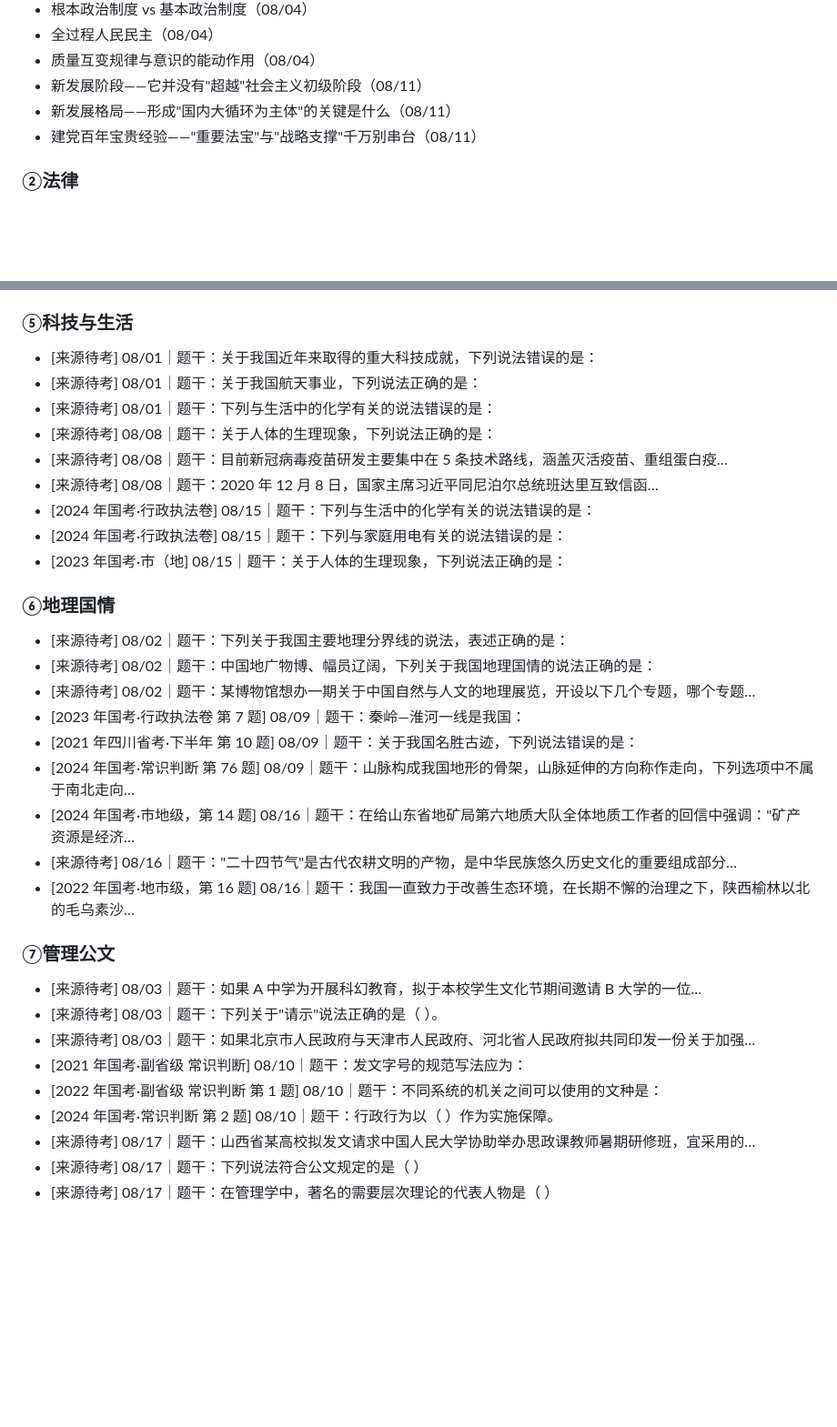
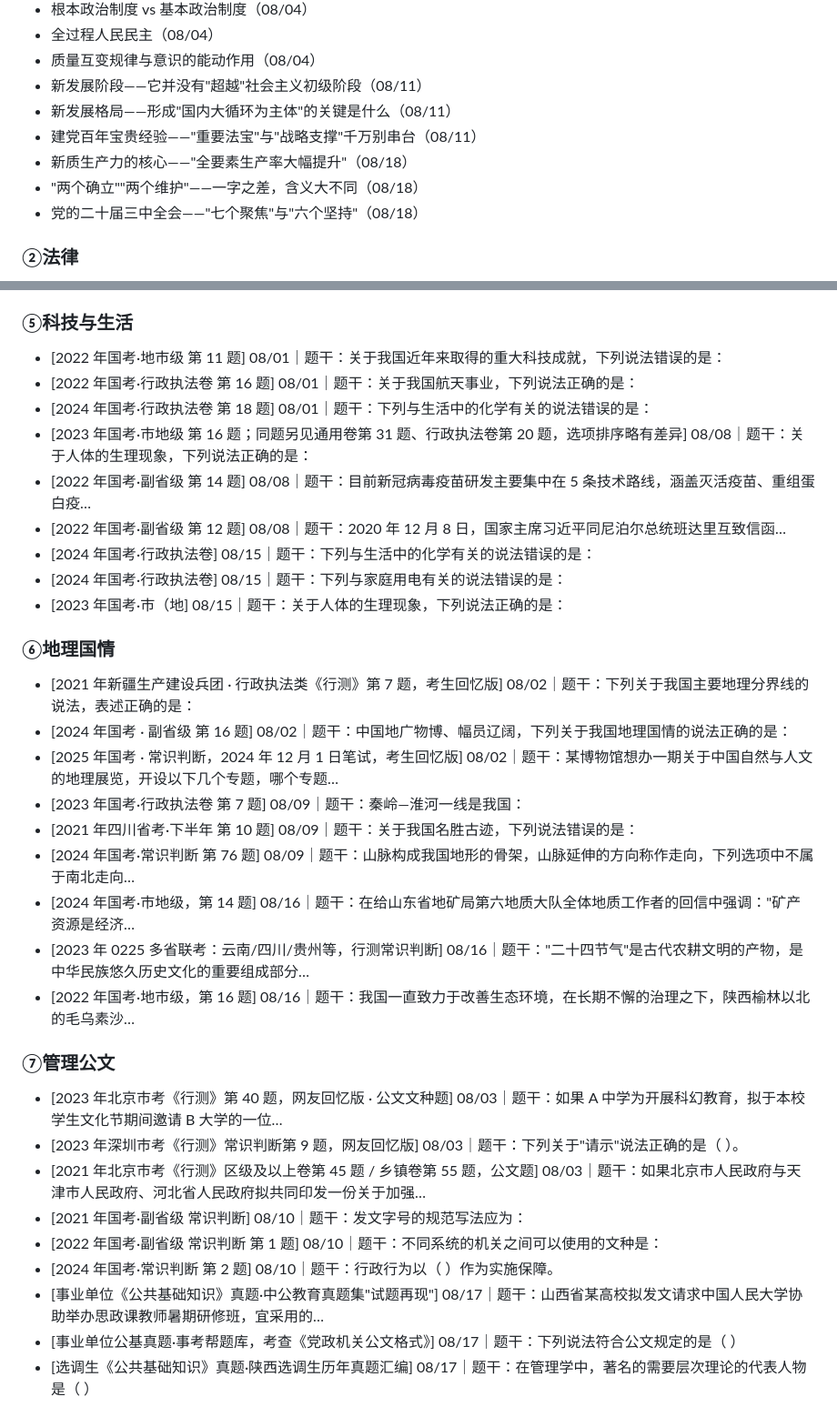
Before and after one commit to yingzheliu28-hash/kaogong-licai-workbench, a Markdown page: source/kaogong/去重索引.md, 2 parts joined by grey strips. Shown at 91% size. GitHub-like rendering; blank space fills up the shorter version.

Commit message:
chore: 更新 source/kaogong/去重索引.md

```diff
--- a/source/kaogong/去重索引.md
+++ b/source/kaogong/去重索引.md
@@ -19,6 +19,9 @@
 - 新发展阶段——它并没有"超越"社会主义初级阶段（08/11）
 - 新发展格局——形成"国内大循环为主体"的关键是什么（08/11）
 - 建党百年宝贵经验——"重要法宝"与"战略支撑"千万别串台（08/11）
+- 新质生产力的核心——"全要素生产率大幅提升"（08/18）
+- "两个确立""两个维护"——一字之差，含义大不同（08/18）
+- 党的二十届三中全会——"七个聚焦"与"六个坚持"（08/18）
 
 ### ②法律
 - 宪法 · 选举权与被选举权（07/29）
@@ -133,34 +139,34 @@
 - [2024 年国考《行测》常识判断真题] 08/14｜题干：下列作者、作品、朝代对应正确的是：
 
 ### ⑤科技与生活
-- [来源待考] 08/01｜题干：关于我国近年来取得的重大科技成就，下列说法错误的是：
-- [来源待考] 08/01｜题干：关于我国航天事业，下列说法正确的是：
-- [来源待考] 08/01｜题干：下列与生活中的化学有关的说法错误的是：
-- [来源待考] 08/08｜题干：关于人体的生理现象，下列说法正确的是：
-- [来源待考] 08/08｜题干：目前新冠病毒疫苗研发主要集中在 5 条技术路线，涵盖灭活疫苗、重组蛋白疫…
-- [来源待考] 08/08｜题干：2020 年 12 月 8 日，国家主席习近平同尼泊尔总统班达里互致信函…
+- [2022 年国考·地市级 第 11 题] 08/01｜题干：关于我国近年来取得的重大科技成就，下列说法错误的是：
+- [2022 年国考·行政执法卷 第 16 题] 08/01｜题干：关于我国航天事业，下列说法正确的是：
+- [2024 年国考·行政执法卷 第 18 题] 08/01｜题干：下列与生活中的化学有关的说法错误的是：
+- [2023 年国考·市地级 第 16 题；同题另见通用卷第 31 题、行政执法卷第 20 题，选项排序略有差异] 08/08｜题干：关于人体的生理现象，下列说法正确的是：
+- [2022 年国考·副省级 第 14 题] 08/08｜题干：目前新冠病毒疫苗研发主要集中在 5 条技术路线，涵盖灭活疫苗、重组蛋白疫…
+- [2022 年国考·副省级 第 12 题] 08/08｜题干：2020 年 12 月 8 日，国家主席习近平同尼泊尔总统班达里互致信函…
 - [2024 年国考·行政执法卷] 08/15｜题干：下列与生活中的化学有关的说法错误的是：
 - [2024 年国考·行政执法卷] 08/15｜题干：下列与家庭用电有关的说法错误的是：
 - [2023 年国考·市（地] 08/15｜题干：关于人体的生理现象，下列说法正确的是：
 
 ### ⑥地理国情
-- [来源待考] 08/02｜题干：下列关于我国主要地理分界线的说法，表述正确的是：
-- [来源待考] 08/02｜题干：中国地广物博、幅员辽阔，下列关于我国地理国情的说法正确的是：
-- [来源待考] 08/02｜题干：某博物馆想办一期关于中国自然与人文的地理展览，开设以下几个专题，哪个专题…
+- [2021 年新疆生产建设兵团 · 行政执法类《行测》第 7 题，考生回忆版] 08/02｜题干：下列关于我国主要地理分界线的说法，表述正确的是：
+- [2024 年国考 · 副省级 第 16 题] 08/02｜题干：中国地广物博、幅员辽阔，下列关于我国地理国情的说法正确的是：
+- [2025 年国考 · 常识判断，2024 年 12 月 1 日笔试，考生回忆版] 08/02｜题干：某博物馆想办一期关于中国自然与人文的地理展览，开设以下几个专题，哪个专题…
 - [2023 年国考·行政执法卷 第 7 题] 08/09｜题干：秦岭—淮河一线是我国：
 - [2021 年四川省考·下半年 第 10 题] 08/09｜题干：关于我国名胜古迹，下列说法错误的是：
 - [2024 年国考·常识判断 第 76 题] 08/09｜题干：山脉构成我国地形的骨架，山脉延伸的方向称作走向，下列选项中不属于南北走向…
 - [2024 年国考·市地级，第 14 题] 08/16｜题干：在给山东省地矿局第六地质大队全体地质工作者的回信中强调："矿产资源是经济…
-- [来源待考] 08/16｜题干："二十四节气"是古代农耕文明的产物，是中华民族悠久历史文化的重要组成部分…
+- [2023 年 0225 多省联考：云南/四川/贵州等，行测常识判断] 08/16｜题干："二十四节气"是古代农耕文明的产物，是中华民族悠久历史文化的重要组成部分…
 - [2022 年国考·地市级，第 16 题] 08/16｜题干：我国一直致力于改善生态环境，在长期不懈的治理之下，陕西榆林以北的毛乌素沙…
 
 ### ⑦管理公文
-- [来源待考] 08/03｜题干：如果 A 中学为开展科幻教育，拟于本校学生文化节期间邀请 B 大学的一位…
-- [来源待考] 08/03｜题干：下列关于"请示"说法正确的是（ ）。
-- [来源待考] 08/03｜题干：如果北京市人民政府与天津市人民政府、河北省人民政府拟共同印发一份关于加强…
+- [2023 年北京市考《行测》第 40 题，网友回忆版 · 公文文种题] 08/03｜题干：如果 A 中学为开展科幻教育，拟于本校学生文化节期间邀请 B 大学的一位…
+- [2023 年深圳市考《行测》常识判断第 9 题，网友回忆版] 08/03｜题干：下列关于"请示"说法正确的是（ ）。
+- [2021 年北京市考《行测》区级及以上卷第 45 题 / 乡镇卷第 55 题，公文题] 08/03｜题干：如果北京市人民政府与天津市人民政府、河北省人民政府拟共同印发一份关于加强…
 - [2021 年国考·副省级 常识判断] 08/10｜题干：发文字号的规范写法应为：
 - [2022 年国考·副省级 常识判断 第 1 题] 08/10｜题干：不同系统的机关之间可以使用的文种是：
 - [2024 年国考·常识判断 第 2 题] 08/10｜题干：行政行为以（ ）作为实施保障。
-- [来源待考] 08/17｜题干：山西省某高校拟发文请求中国人民大学协助举办思政课教师暑期研修班，宜采用的…
-- [来源待考] 08/17｜题干：下列说法符合公文规定的是（ ）
-- [来源待考] 08/17｜题干：在管理学中，著名的需要层次理论的代表人物是（ ）
+- [事业单位《公共基础知识》真题·中公教育真题集"试题再现"] 08/17｜题干：山西省某高校拟发文请求中国人民大学协助举办思政课教师暑期研修班，宜采用的…
+- [事业单位公基真题·事考帮题库，考查《党政机关公文格式》] 08/17｜题干：下列说法符合公文规定的是（ ）
+- [选调生《公共基础知识》真题·陕西选调生历年真题汇编] 08/17｜题干：在管理学中，著名的需要层次理论的代表人物是（ ）
```
Also changed, not shown: other parts of source/kaogong/去重索引.md (+25 -22 lines).
